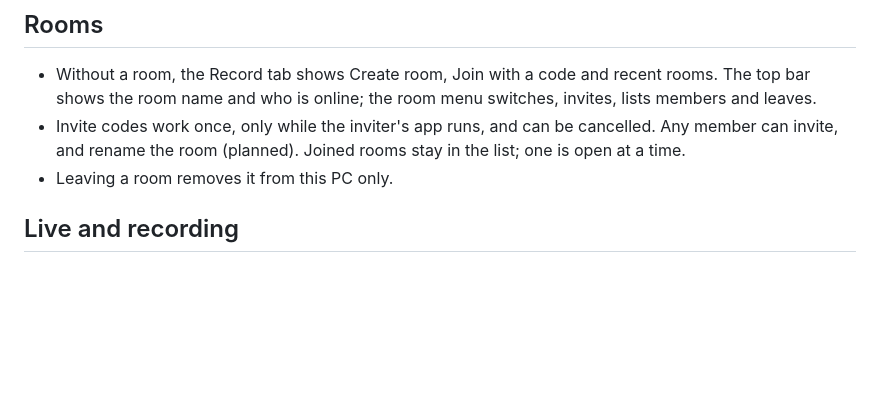
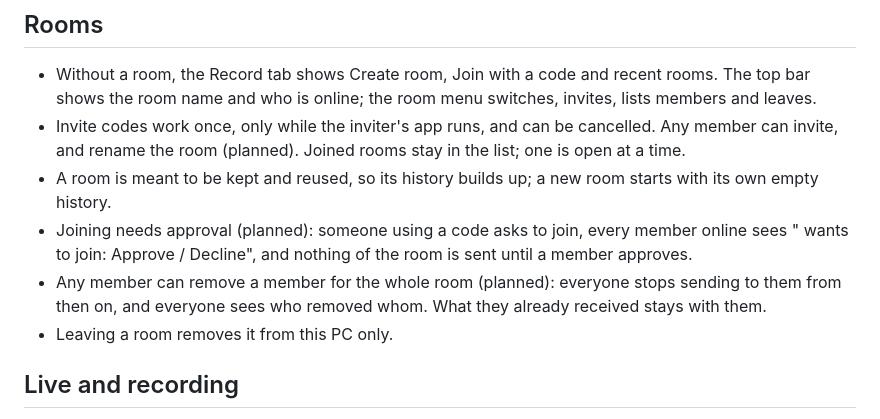
Before and after one commit to hrs23/ez-hanseikai, a Markdown page: docs/design.md, the part around the change. GitHub-like rendering; blank space fills up the shorter version.

Commit message:
Plan join approval and room-wide removal
Co-Authored-By: Claude Opus 5.5 <noreply@anthropic.com>

```diff
--- a/docs/design.md
+++ b/docs/design.md
@@ -18,6 +18,9 @@ One key per person, made on first start; its public half is the person's ID ever
 
 - Without a room, the Record tab shows Create room, Join with a code and recent rooms. The top bar shows the room name and who is online; the room menu switches, invites, lists members and leaves.
 - Invite codes work once, only while the inviter's app runs, and can be cancelled. Any member can invite, and rename the room (planned). Joined rooms stay in the list; one is open at a time.
+- A room is meant to be kept and reused, so its history builds up; a new room starts with its own empty history.
+- Joining needs approval (planned): someone using a code asks to join, every member online sees "<name> wants to join: Approve / Decline", and nothing of the room is sent until a member approves.
+- Any member can remove a member for the whole room (planned): everyone stops sending to them from then on, and everyone sees who removed whom. What they already received stays with them.
 - Leaving a room removes it from this PC only.
 
 ## Live and recording
```
